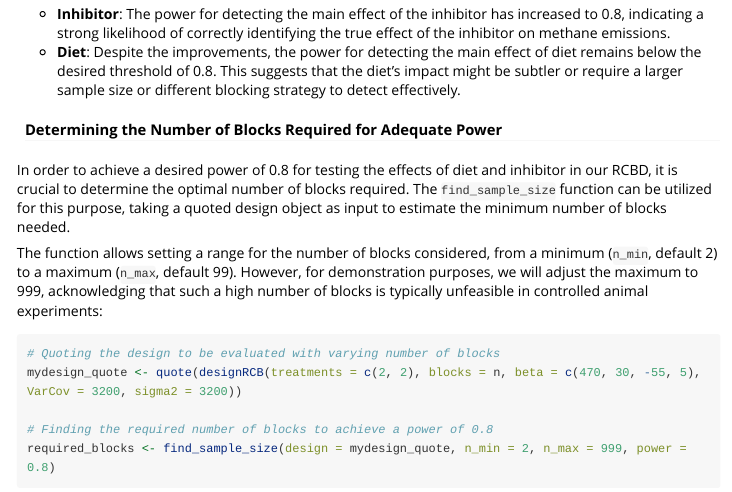
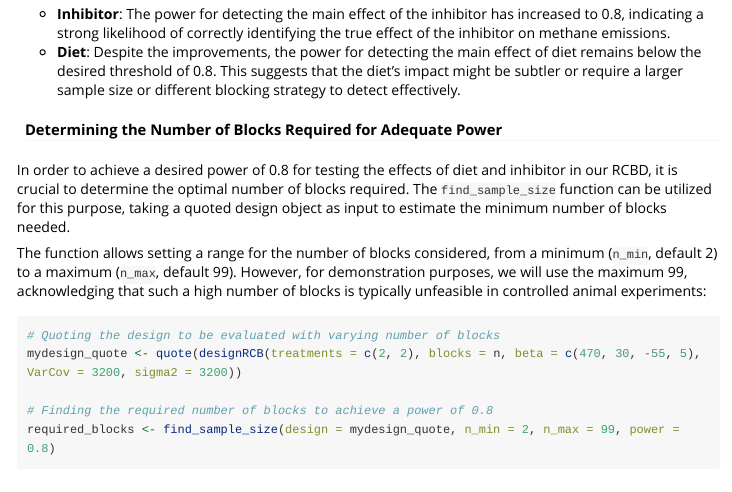
Before and after one commit to an-ethz/pwr4exp, an R Markdown document (vignettes/Introduction.Rmd): the page in a window 1100 px wide, from 3100 px down. Rendered offline with R 4.5, knitr and Pandoc, with nearby package versions; some code elsewhere in the file could not run offline; long lines of code are wrapped.

Commit message:
update README and vignettes

````diff
--- a/vignettes/Introduction.Rmd
+++ b/vignettes/Introduction.Rmd
@@ -129,14 +129,14 @@ The reduction in error variance has led to the following changes in our ability
 
 In order to achieve a desired power of 0.8 for testing the effects of diet and inhibitor in our RCBD, it is crucial to determine the optimal number of blocks required. The `find_sample_size` function can be utilized for this purpose, taking a quoted design object as input to estimate the minimum number of blocks needed.
 
-The function allows setting a range for the number of blocks considered, from a minimum (`n_min`, default 2) to a maximum (`n_max`, default 99). However, for demonstration purposes, we will adjust the maximum to 999, acknowledging that such a high number of blocks is typically unfeasible in controlled animal experiments:
+The function allows setting a range for the number of blocks considered, from a minimum (`n_min`, default 2) to a maximum (`n_max`, default 99). However, for demonstration purposes, we will use the maximum 99, acknowledging that such a high number of blocks is typically unfeasible in controlled animal experiments:
 
 ```{r}
 # Quoting the design to be evaluated with varying number of blocks
 mydesign_quote <- quote(designRCB(treatments = c(2, 2), blocks = n, beta = c(470, 30, -55, 5), VarCov = 3200, sigma2 = 3200))
 
 # Finding the required number of blocks to achieve a power of 0.8
-required_blocks <- find_sample_size(design = mydesign_quote, n_min = 2, n_max = 999, power = 0.8)
+required_blocks <- find_sample_size(design = mydesign_quote, n_min = 2, n_max = 99, power = 0.8)
 print(required_blocks)
 ```
 
````
Also changed, not shown: README.md, vignettes/Introduction.html (added), 1 other file.
